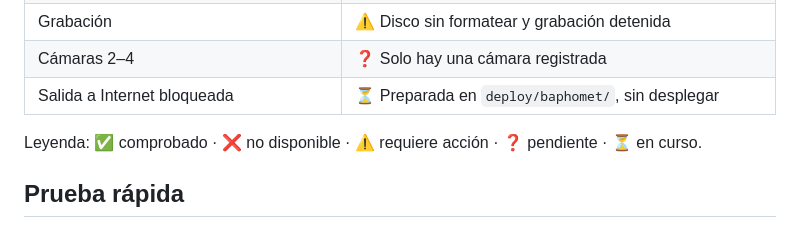
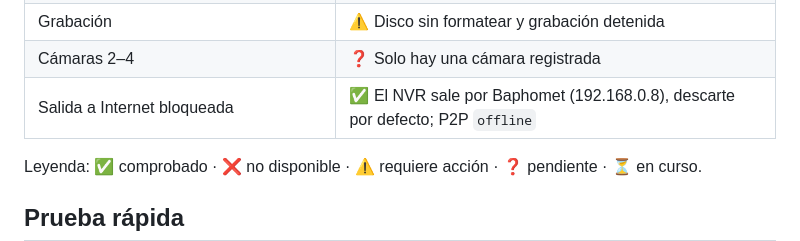
Before and after one commit to belcaik/open-nvr, a Markdown page: README.md, the part around the change. Drawn GitHub-style.

Commit message:
docs: record Baphomet deployment and NVR gateway cutover

```diff
--- a/README.md
+++ b/README.md
@@ -21,7 +21,7 @@ Etapas 0–2 completadas y etapa 3 (auditoría) documentada. La etapa 4
 | Audio bidireccional | 🟡 Protocolo P6S documentado ([p6s-protocol.md](docs/p6s-protocol.md)); falta la fórmula del login |
 | Grabación | ⚠️ Disco sin formatear y grabación detenida |
 | Cámaras 2–4 | ❓ Solo hay una cámara registrada |
-| Salida a Internet bloqueada | ⏳ Preparada en `deploy/baphomet/`, sin desplegar |
+| Salida a Internet bloqueada | ✅ El NVR sale por Baphomet (192.168.0.8), descarte por defecto; P2P `offline` |
 
 Leyenda: ✅ comprobado · ❌ no disponible · ⚠️ requiere acción · ❓ pendiente ·
 ⏳ en curso.
```
Also changed, not shown: docs/security.md (+1 -1 lines), docs/test-log.md (+12 -0 lines).
